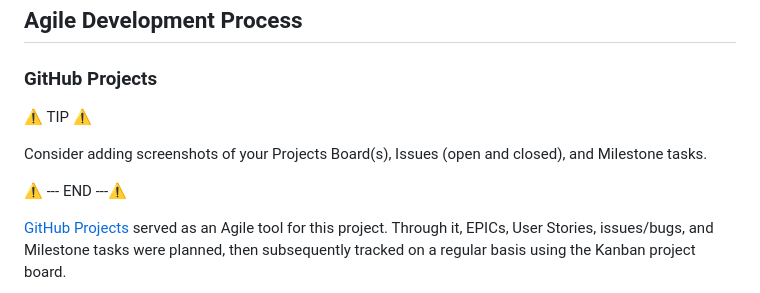
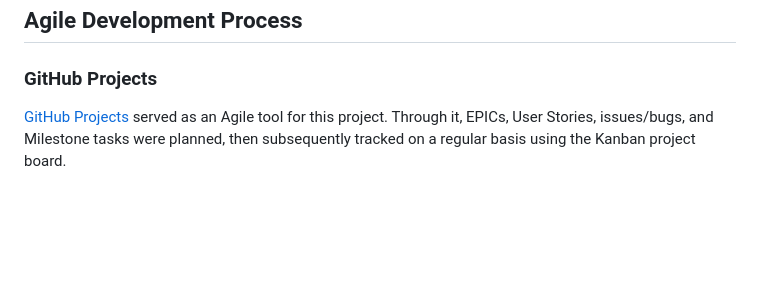
Before and after one commit to lion695/twitcher_app, a Markdown page: README.md, the part around one of its changes. GitHub-like rendering; blank space fills up the shorter version.

```diff
--- a/README.md
+++ b/README.md
@@ -326,11 +326,6 @@ source: [Mermaid](https://mermaid.live/edit#pako:eNqlVFFvmzAQ_iuWn0kUkgUSXrOsq7J
 
 ### GitHub Projects
 
-⚠️ TIP ⚠️
-
-Consider adding screenshots of your Projects Board(s), Issues (open and closed), and Milestone tasks.
-
-⚠️ --- END ---⚠️
 
 [GitHub Projects](https://www.github.com/lion695/twitcher_app/projects) served as an Agile tool for this project. Through it, EPICs, User Stories, issues/bugs, and Milestone tasks were planned, then subsequently tracked on a regular basis using the Kanban project board.
 
```
Also changed, not shown: other parts of README.md (+24 -4 lines).
